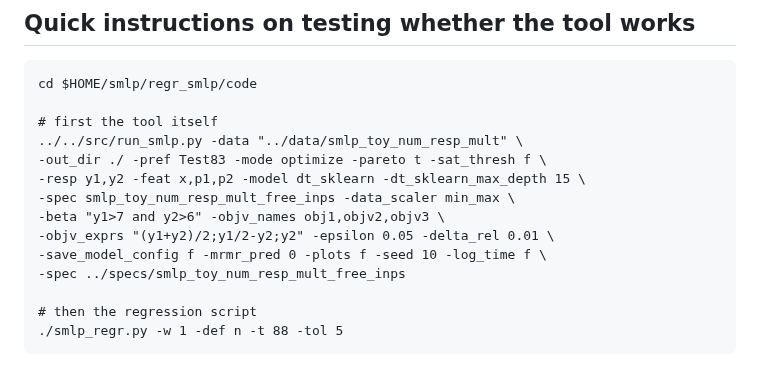
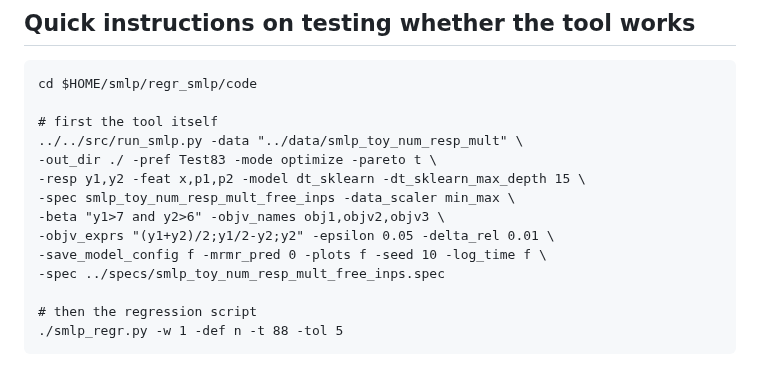
Before and after one commit to mdmitry1/optimization-tutorial, a Markdown page: README.md, the part around the change. Rendered like a GitHub page.

```diff
--- a/README.md
+++ b/README.md
@@ -53,13 +53,13 @@ instruction for the installation on Ubuntu.
 
     # first the tool itself
     ../../src/run_smlp.py -data "../data/smlp_toy_num_resp_mult" \
-    -out_dir ./ -pref Test83 -mode optimize -pareto t -sat_thresh f \
+    -out_dir ./ -pref Test83 -mode optimize -pareto t \
     -resp y1,y2 -feat x,p1,p2 -model dt_sklearn -dt_sklearn_max_depth 15 \
     -spec smlp_toy_num_resp_mult_free_inps -data_scaler min_max \
     -beta "y1>7 and y2>6" -objv_names obj1,objv2,objv3 \
     -objv_exprs "(y1+y2)/2;y1/2-y2;y2" -epsilon 0.05 -delta_rel 0.01 \
     -save_model_config f -mrmr_pred 0 -plots f -seed 10 -log_time f \
-    -spec ../specs/smlp_toy_num_resp_mult_free_inps
+    -spec ../specs/smlp_toy_num_resp_mult_free_inps.spec
 
     # then the regression script
     ./smlp_regr.py -w 1 -def n -t 88 -tol 5
```
